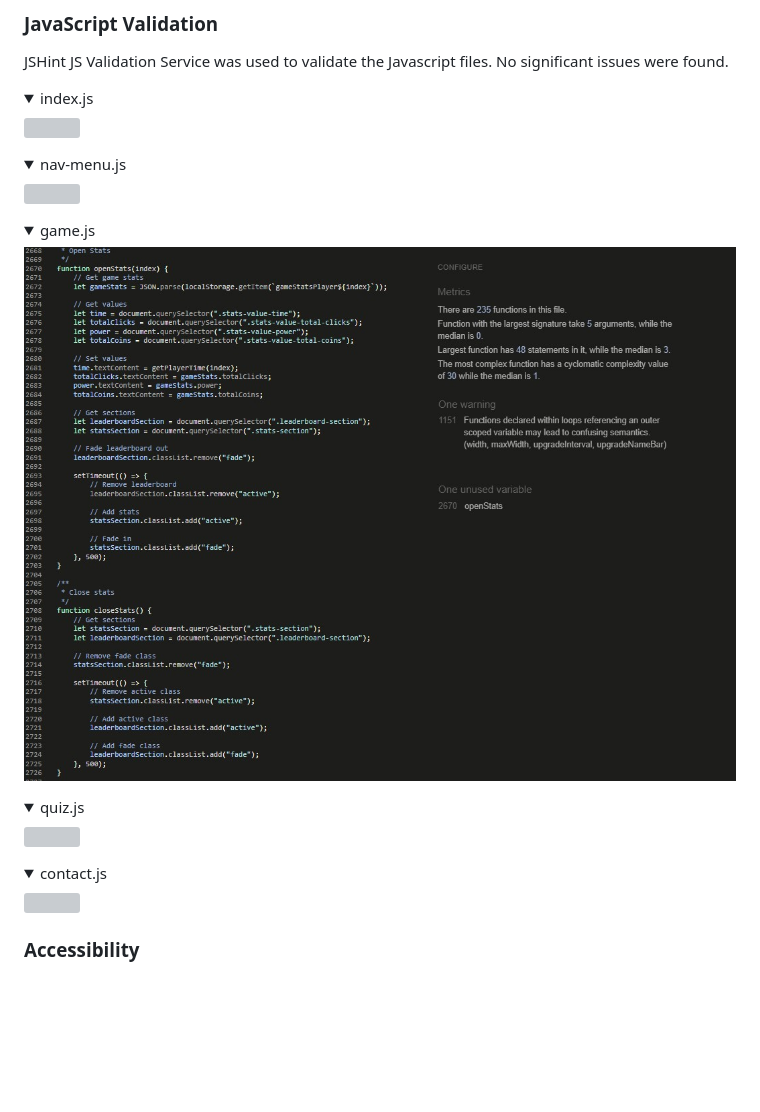
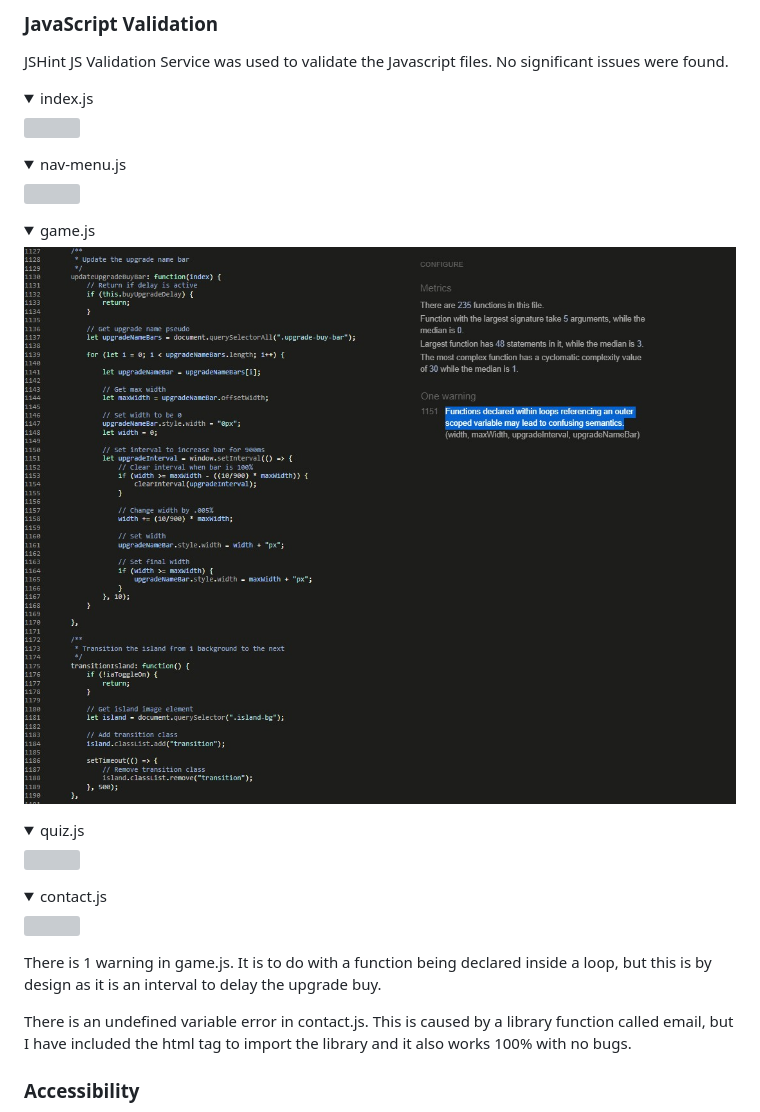
Before and after one commit to dmccaffrey01/CI_PP2_TIC_TAC_TOE_CLICKER, a Markdown page: README.md, the part around the change. Drawn GitHub-style; pictures changed too: docs/game-jshint.jpg; folded sections open; blank space fills up the shorter version; grey boxes are pictures that could not be loaded.

```diff
--- a/README.md
+++ b/README.md
@@ -625,6 +625,9 @@ JSHint JS Validation Service was used to validate the Javascript files. No signi
 <img src="docs/contact-jshint.jpg">
 </details>
 
+There is 1 warning in game.js. It is to do with a function being declared inside a loop, but this is by design as it is an interval to delay the upgrade buy.
+
+There is an undefined variable error in contact.js. This is caused by a library function called email, but I have included the html tag to import the library and it also works 100% with no bugs.
 
 ### Accessibility
 
```
Also changed, not shown: 1 other file.
